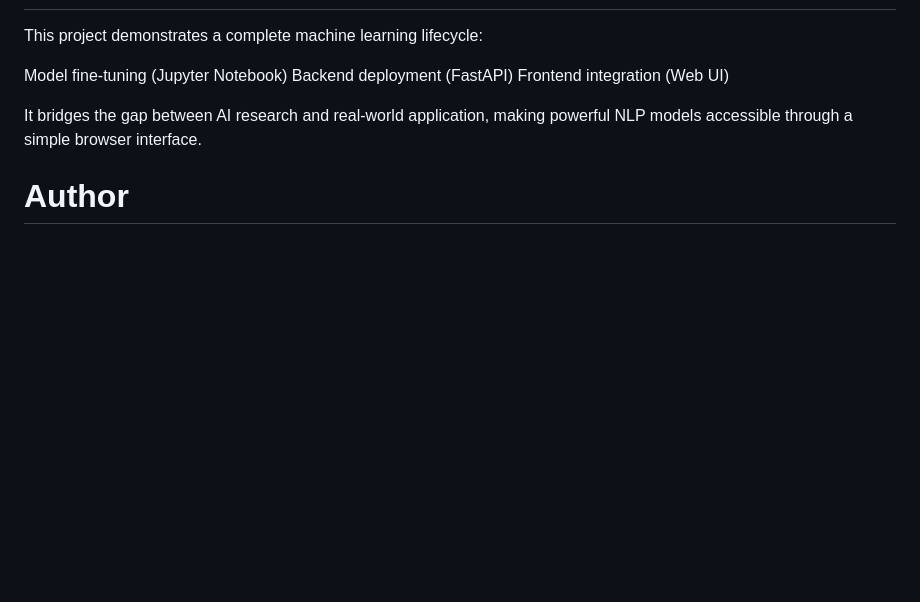
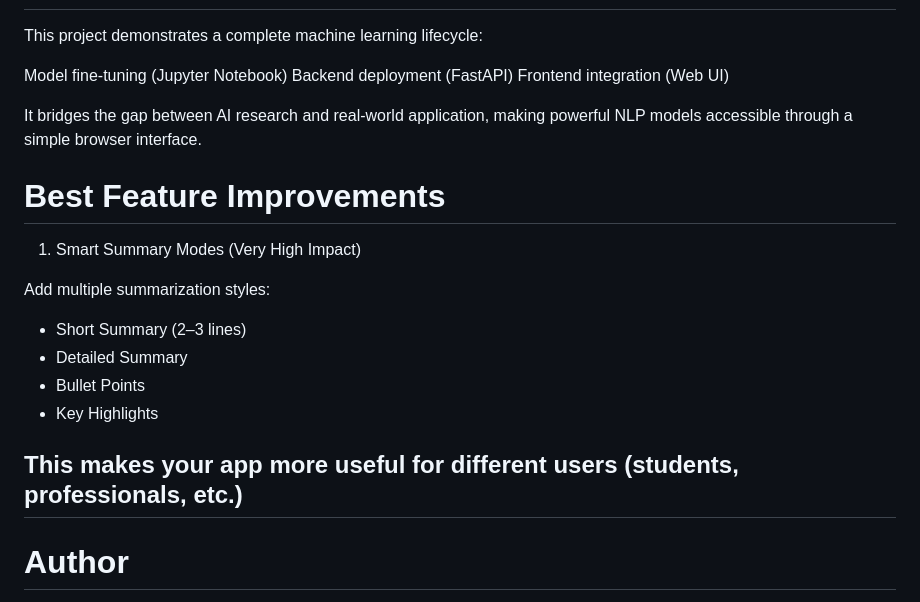
Before and after one commit to Sanket73/TextSummarizerApp, a Markdown page: README.md, the part around the change. Rendered like a GitHub page; blank space fills up the shorter version.

Commit message:
Add best feature improvements to understand it ...
Added a section detailing best feature improvement.

```diff
--- a/README.md
+++ b/README.md
@@ -121,6 +121,18 @@ Frontend integration (Web UI)
 
 It bridges the gap between AI research and real-world application, making powerful NLP models accessible through a simple browser interface.
 
+# Best Feature Improvements
+1. Smart Summary Modes (Very High Impact)
+
+Add multiple summarization styles:
+
+* Short Summary (2–3 lines)
+* Detailed Summary
+* Bullet Points
+* Key Highlights
+
+## This makes your app more useful for different users (students, professionals, etc.)
+
 # Author
 
 Sanket Dongardive
```
